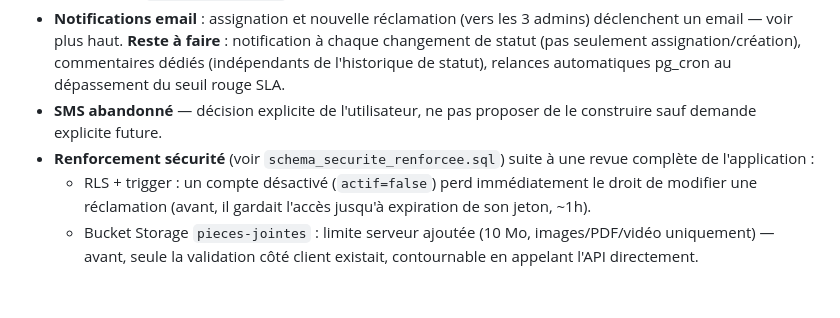
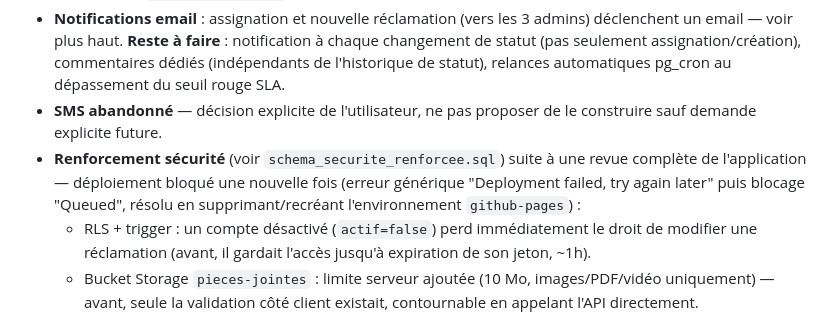
Before and after one commit to CorisMesofinance/Coris-Reclamations, a Markdown page: CLAUDE.md, the part around the change. GitHub-like rendering; blank space fills up the shorter version.

Commit message:
Documenter le nouveau blocage de déploiement et sa résolution

```diff
--- a/CLAUDE.md
+++ b/CLAUDE.md
@@ -115,7 +115,7 @@ Recherche par numéro de compte → affichage des réclamations liées à ce cli
 - **Pièces jointes livrées** (voir `schema_pieces_jointes.sql`) : le client peut joindre jusqu'à 5 fichiers (images/PDF/vidéos, 10 Mo max chacun) en déposant sa réclamation. Stockage réel dans le bucket Storage privé `pieces-jointes` (contrairement aux autres apps Coris, ici on garde le fichier — voir note en tête de ce document). Upload direct par anon (`uploaderFichier()`), puis `soumettre_reclamation` (RPC étendue avec le paramètre `p_pieces_jointes`) crée les lignes `pieces_jointes_reclamations` dans la même transaction que la réclamation, en connaissant l'id généré côté serveur — évite d'exposer l'id ou d'ouvrir une policy INSERT à anon sur cette table. Côté staff, la modale de détail affiche la liste et génère une URL signée (60s) à la demande (`voirPieceJointe()`) plutôt que de rendre le bucket public.
 - **Notifications email** : assignation et nouvelle réclamation (vers les 3 admins) déclenchent un email — voir plus haut. **Reste à faire** : notification à chaque changement de statut (pas seulement assignation/création), commentaires dédiés (indépendants de l'historique de statut), relances automatiques pg_cron au dépassement du seuil rouge SLA.
 - **SMS abandonné** — décision explicite de l'utilisateur, ne pas proposer de le construire sauf demande explicite future.
-- **Renforcement sécurité** (voir `schema_securite_renforcee.sql`) suite à une revue complète de l'application :
+- **Renforcement sécurité** (voir `schema_securite_renforcee.sql`) suite à une revue complète de l'application — déploiement bloqué une nouvelle fois (erreur générique "Deployment failed, try again later" puis blocage "Queued", résolu en supprimant/recréant l'environnement `github-pages`) :
   - RLS + trigger : un compte désactivé (`actif=false`) perd immédiatement le droit de modifier une réclamation (avant, il gardait l'accès jusqu'à expiration de son jeton, ~1h).
   - Bucket Storage `pieces-jointes` : limite serveur ajoutée (10 Mo, images/PDF/vidéo uniquement) — avant, seule la validation côté client existait, contournable en appelant l'API directement.
   - `soumettre_reclamation` : garde-fou anti-flood (max 20 réclamations/2 min, limite globale grossière) pour éviter qu'un spam n'épuise le quota mensuel gratuit EmailJS et ne coupe silencieusement les vraies notifications.
```
